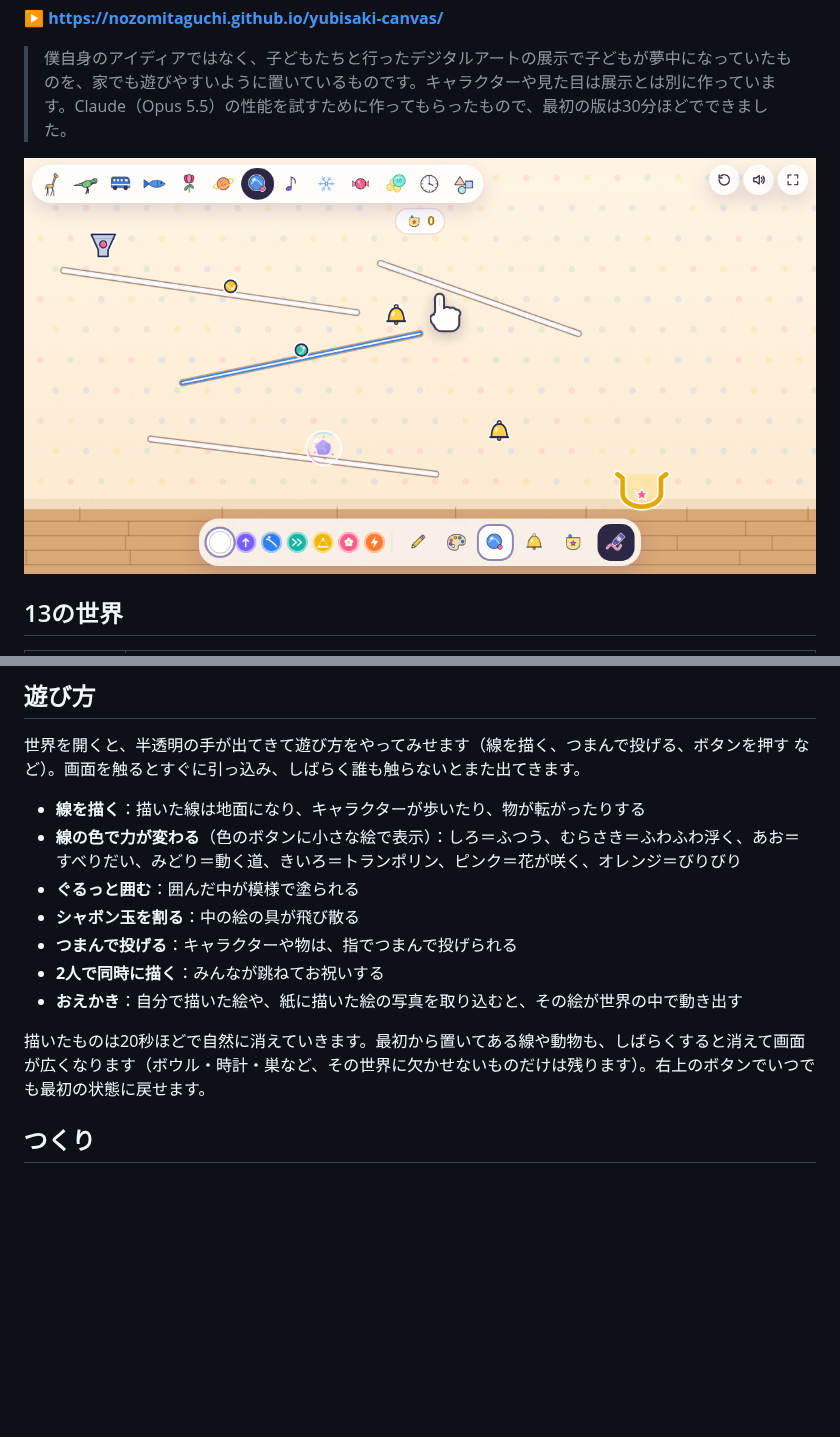
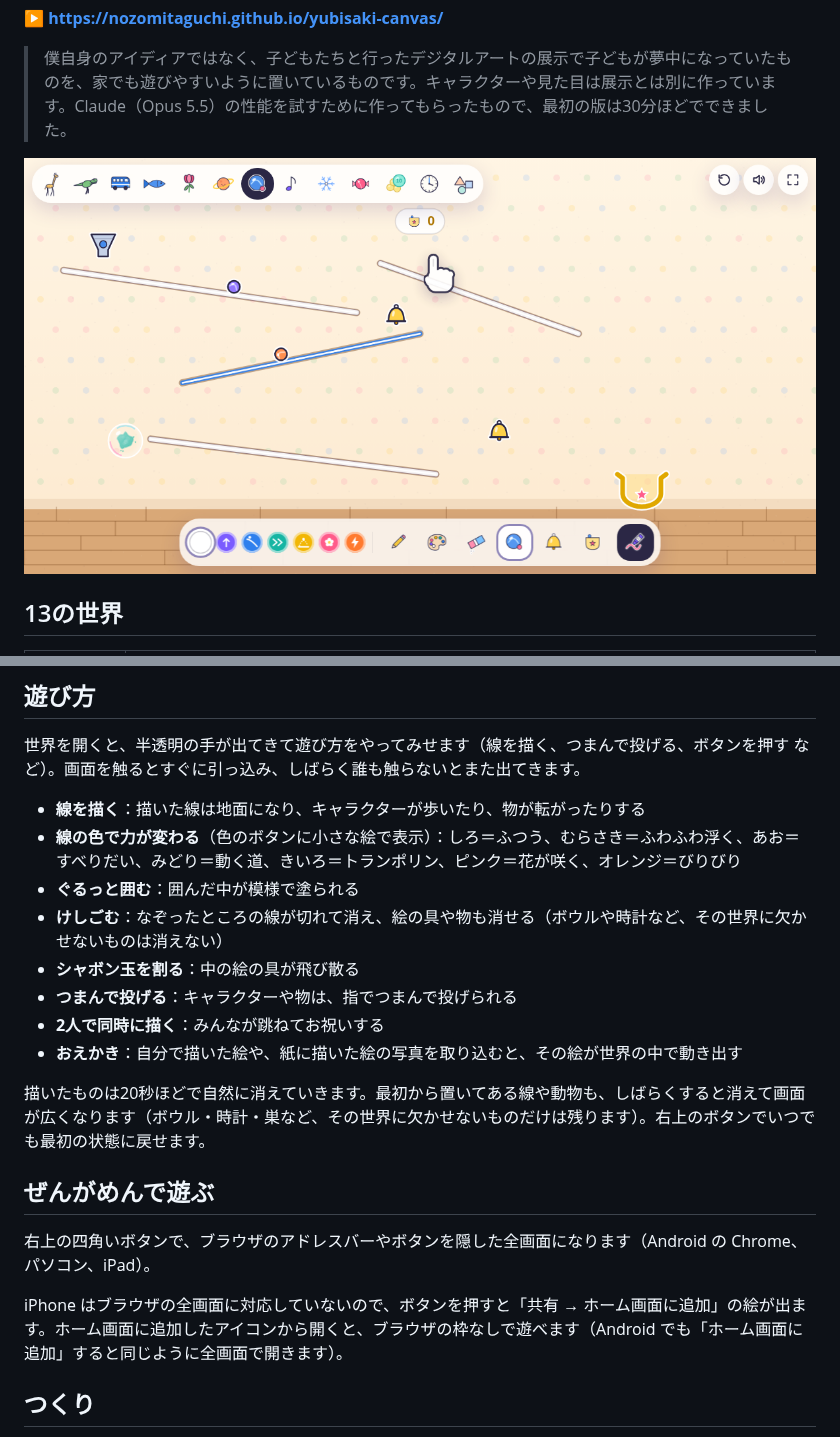
Before and after one commit to nozomitaguchi/yubisaki-canvas, a Markdown page: README.md, 2 parts joined by grey strips. Rendered like a GitHub page; pictures changed too: ogp.png; blank space fills up the shorter version.

```diff
--- a/README.md
+++ b/README.md
@@ -36,6 +36,7 @@
 - **線を描く**：描いた線は地面になり、キャラクターが歩いたり、物が転がったりする
 - **線の色で力が変わる**（色のボタンに小さな絵で表示）：しろ＝ふつう、むらさき＝ふわふわ浮く、あお＝すべりだい、みどり＝動く道、きいろ＝トランポリン、ピンク＝花が咲く、オレンジ＝びりびり
 - **ぐるっと囲む**：囲んだ中が模様で塗られる
+- **けしごむ**：なぞったところの線が切れて消え、絵の具や物も消せる（ボウルや時計など、その世界に欠かせないものは消えない）
 - **シャボン玉を割る**：中の絵の具が飛び散る
 - **つまんで投げる**：キャラクターや物は、指でつまんで投げられる
 - **2人で同時に描く**：みんなが跳ねてお祝いする
@@ -43,6 +44,12 @@
 
 描いたものは20秒ほどで自然に消えていきます。最初から置いてある線や動物も、しばらくすると消えて画面が広くなります（ボウル・時計・巣など、その世界に欠かせないものだけは残ります）。右上のボタンでいつでも最初の状態に戻せます。
 
+## ぜんがめんで遊ぶ
+
+右上の四角いボタンで、ブラウザのアドレスバーやボタンを隠した全画面になります（Android の Chrome、パソコン、iPad）。
+
+iPhone はブラウザの全画面に対応していないので、ボタンを押すと「共有 → ホーム画面に追加」の絵が出ます。ホーム画面に追加したアイコンから開くと、ブラウザの枠なしで遊べます（Android でも「ホーム画面に追加」すると同じように全画面で開きます）。
+
 ## つくり
 
 `index.html` 1ファイルだけで動きます。ビルドも外部ライブラリも不要で、フォント（Zen Maru Gothic）だけを Google Fonts から読み込みます。キャラクターやアイコンはすべて Canvas の線画で描いています。
```
Also changed, not shown: 2 other files.
